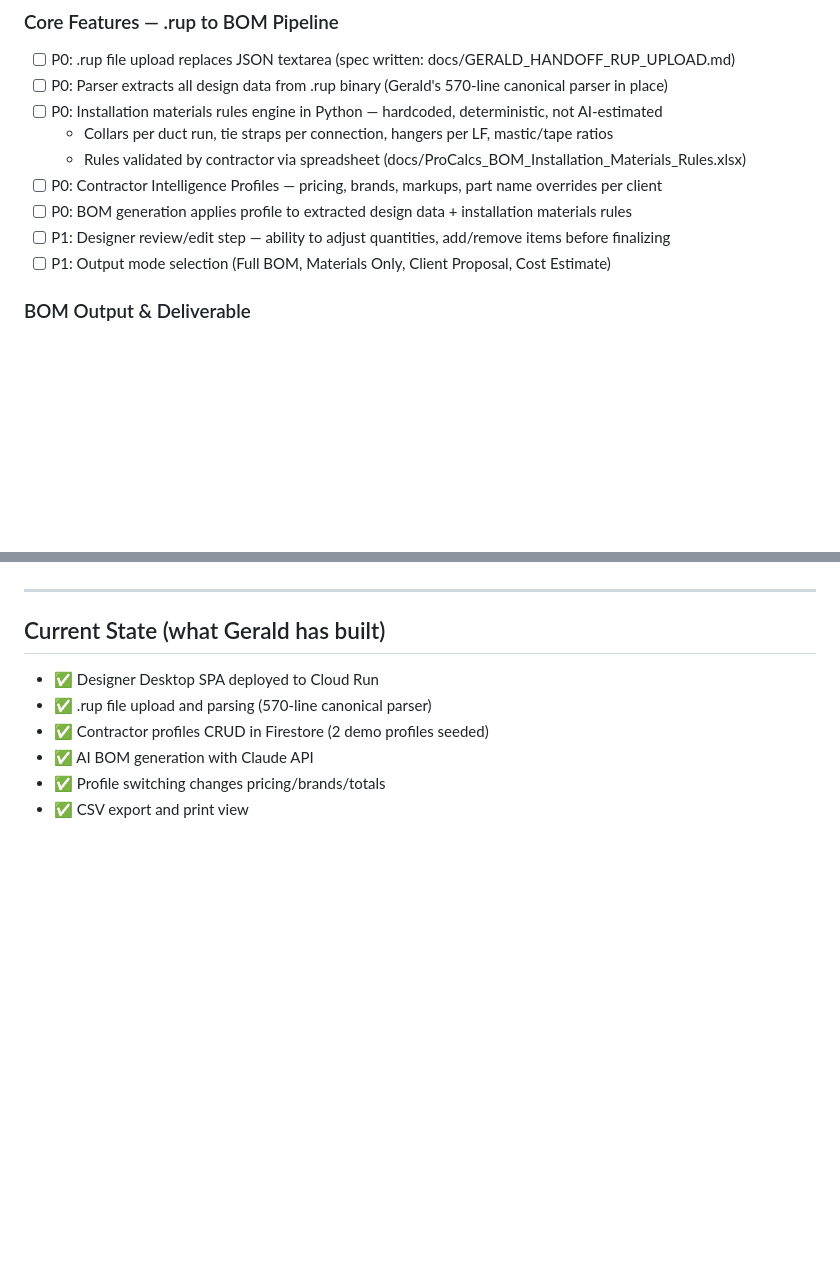
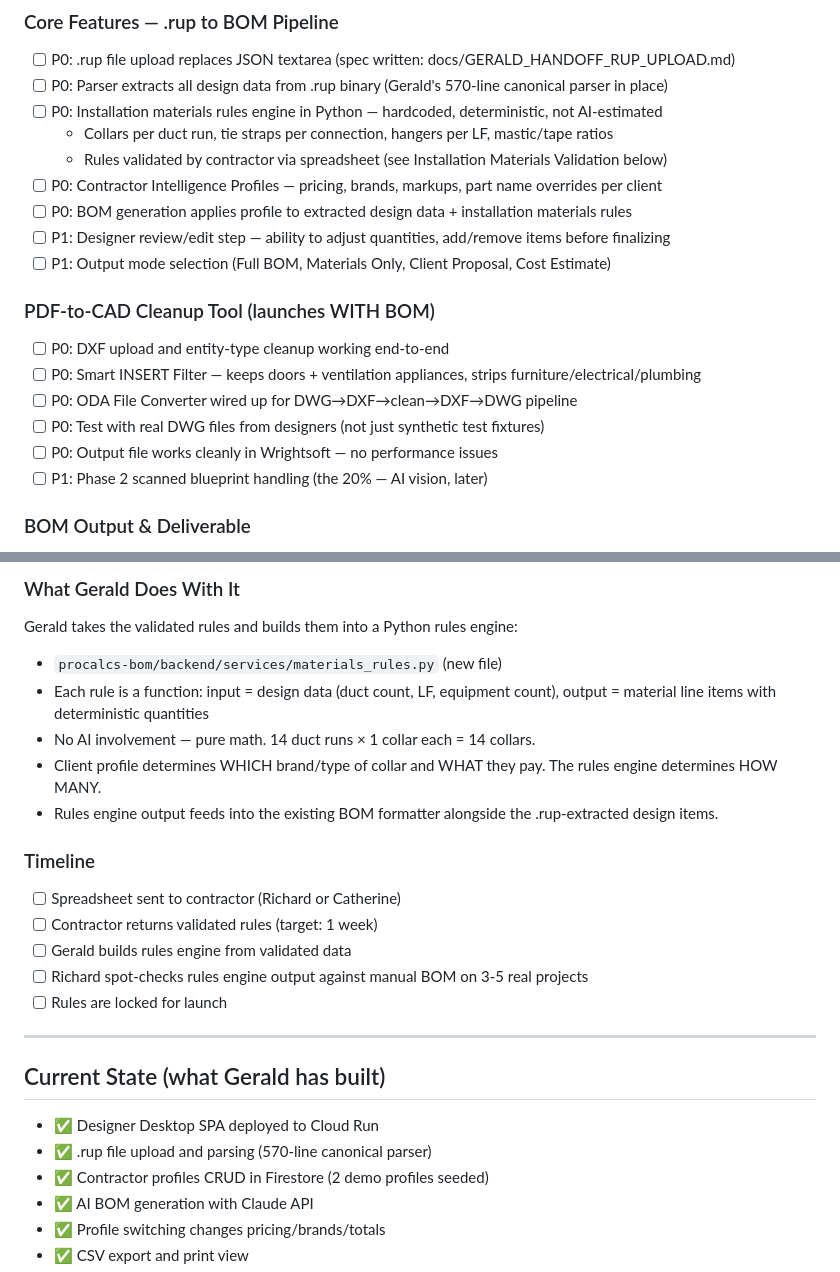
Before and after one commit to tplatania/ProCalcs-HVAC-Software, a Markdown page: MVP-CHECKLIST.md, 2 parts joined by grey strips. Rendered like a GitHub page; blank space fills up the shorter version.

```diff
--- a/MVP-CHECKLIST.md
+++ b/MVP-CHECKLIST.md
@@ -32,11 +32,19 @@ Internal tool that produces a deliverable worth $50-$150 per project.
 - [ ] P0: Parser extracts all design data from .rup binary (Gerald's 570-line canonical parser in place)
 - [ ] P0: Installation materials rules engine in Python — hardcoded, deterministic, not AI-estimated
   - Collars per duct run, tie straps per connection, hangers per LF, mastic/tape ratios
-  - Rules validated by contractor via spreadsheet (docs/ProCalcs_BOM_Installation_Materials_Rules.xlsx)
+  - Rules validated by contractor via spreadsheet (see Installation Materials Validation below)
 - [ ] P0: Contractor Intelligence Profiles — pricing, brands, markups, part name overrides per client
 - [ ] P0: BOM generation applies profile to extracted design data + installation materials rules
 - [ ] P1: Designer review/edit step — ability to adjust quantities, add/remove items before finalizing
 - [ ] P1: Output mode selection (Full BOM, Materials Only, Client Proposal, Cost Estimate)
+
+### PDF-to-CAD Cleanup Tool (launches WITH BOM)
+- [ ] P0: DXF upload and entity-type cleanup working end-to-end
+- [ ] P0: Smart INSERT Filter — keeps doors + ventilation appliances, strips furniture/electrical/plumbing
+- [ ] P0: ODA File Converter wired up for DWG→DXF→clean→DXF→DWG pipeline
+- [ ] P0: Test with real DWG files from designers (not just synthetic test fixtures)
+- [ ] P0: Output file works cleanly in Wrightsoft — no performance issues
+- [ ] P1: Phase 2 scanned blueprint handling (the 20% — AI vision, later)
 
 ### BOM Output & Deliverable
 - [ ] P0: Branded PDF output with ProCalcs logo — this is the $50-$150 deliverable
@@ -110,3 +157,20 @@ Internal tool that produces a deliverable worth $50-$150 per project.
+### What Gerald Does With It
+Gerald takes the validated rules and builds them into a Python rules engine:
+- `procalcs-bom/backend/services/materials_rules.py` (new file)
+- Each rule is a function: input = design data (duct count, LF, equipment count),
+  output = material line items with deterministic quantities
+- No AI involvement — pure math. 14 duct runs × 1 collar each = 14 collars.
+- Client profile determines WHICH brand/type of collar and WHAT they pay.
+  The rules engine determines HOW MANY.
+- Rules engine output feeds into the existing BOM formatter alongside the
+  .rup-extracted design items.
+
+### Timeline
+- [ ] Spreadsheet sent to contractor (Richard or Catherine)
+- [ ] Contractor returns validated rules (target: 1 week)
+- [ ] Gerald builds rules engine from validated data
+- [ ] Richard spot-checks rules engine output against manual BOM on 3-5 real projects
+- [ ] Rules are locked for launch
 
 ---
 
```
Also changed, not shown: other parts of MVP-CHECKLIST.md (+47 -8 lines).
